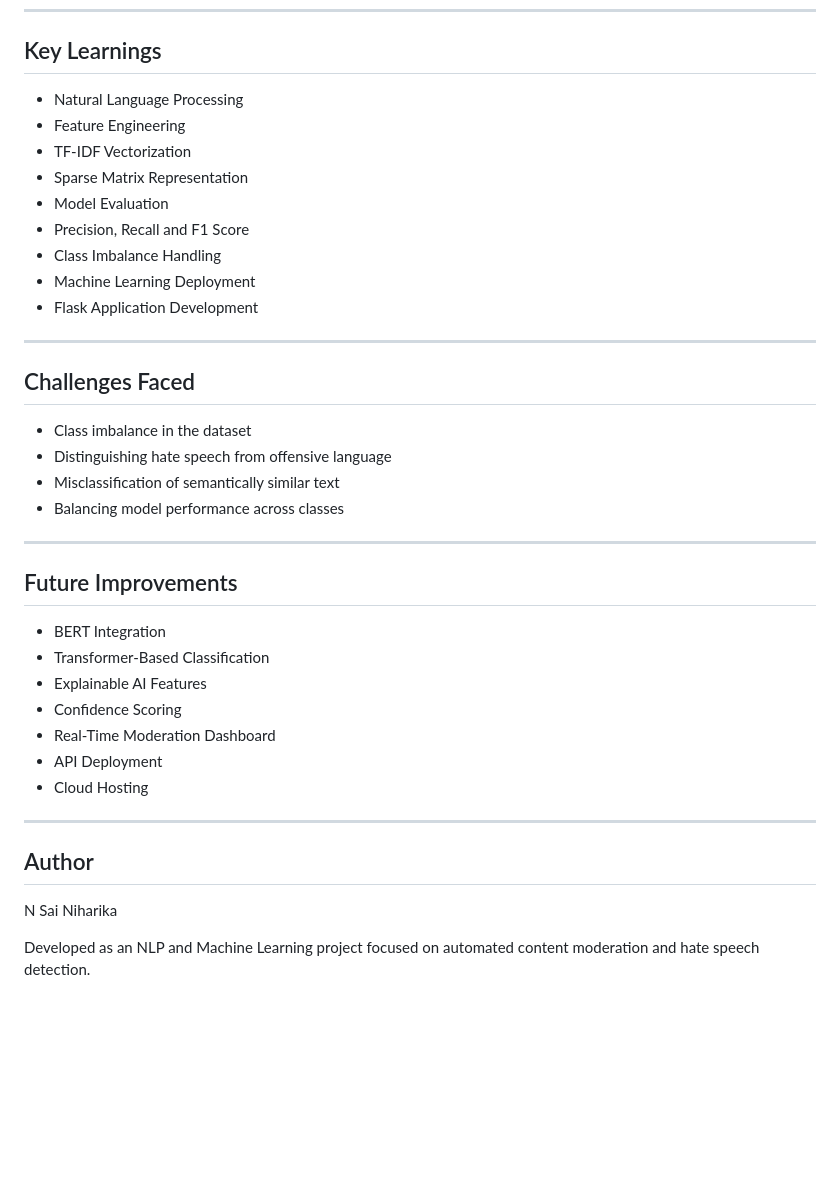
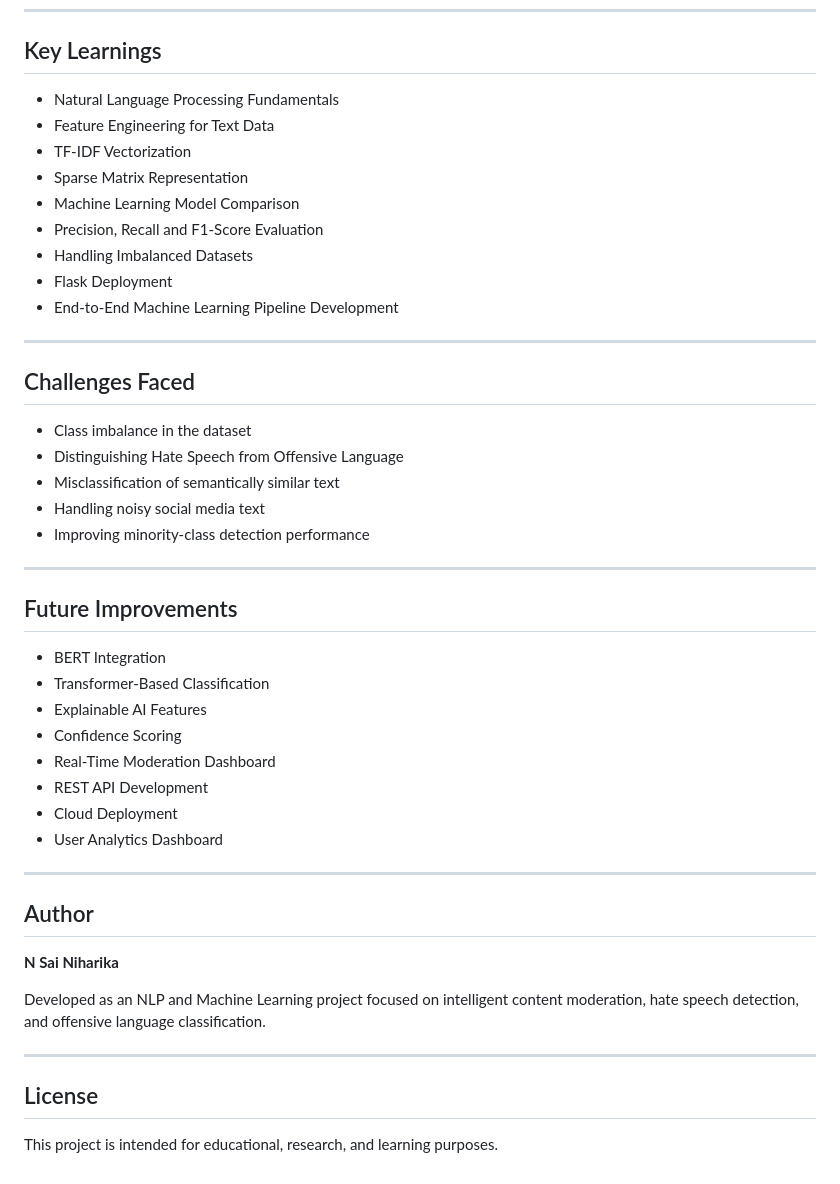
Before and after one commit to NerusuNiharika/Intelligent-Content-Moderation, a Markdown page: README.md, the part around one of its changes. Drawn GitHub-style; blank space fills up the shorter version.

```diff
--- a/README.md
+++ b/README.md
@@ -185,24 +225,25 @@ http://127.0.0.1:5000/
 
 ## Key Learnings
 
-* Natural Language Processing
-* Feature Engineering
+* Natural Language Processing Fundamentals
+* Feature Engineering for Text Data
 * TF-IDF Vectorization
 * Sparse Matrix Representation
-* Model Evaluation
-* Precision, Recall and F1 Score
-* Class Imbalance Handling
-* Machine Learning Deployment
-* Flask Application Development
+* Machine Learning Model Comparison
+* Precision, Recall and F1-Score Evaluation
+* Handling Imbalanced Datasets
+* Flask Deployment
+* End-to-End Machine Learning Pipeline Development
 
 ---
 
 ## Challenges Faced
 
 * Class imbalance in the dataset
-* Distinguishing hate speech from offensive language
+* Distinguishing Hate Speech from Offensive Language
 * Misclassification of semantically similar text
-* Balancing model performance across classes
+* Handling noisy social media text
+* Improving minority-class detection performance
 
 ---
 
@@ -213,12 +254,20 @@ http://127.0.0.1:5000/
 * Explainable AI Features
 * Confidence Scoring
 * Real-Time Moderation Dashboard
-* API Deployment
-* Cloud Hosting
+* REST API Development
+* Cloud Deployment
+* User Analytics Dashboard
 
 ---
 
 ## Author
-N Sai Niharika
 
-Developed as an NLP and Machine Learning project focused on automated content moderation and hate speech detection.
+**N Sai Niharika**
+
+Developed as an NLP and Machine Learning project focused on intelligent content moderation, hate speech detection, and offensive language classification.
+
+---
+
+## License
+
+This project is intended for educational, research, and learning purposes.
```
Also changed, not shown: other parts of README.md (+77 -37 lines).
